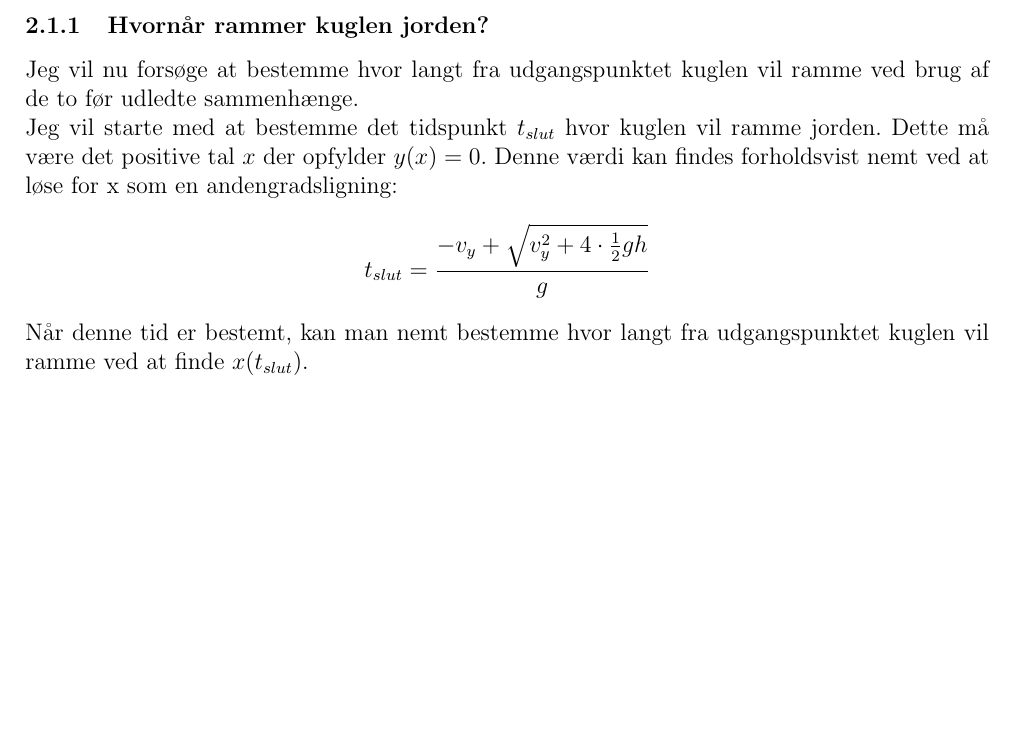
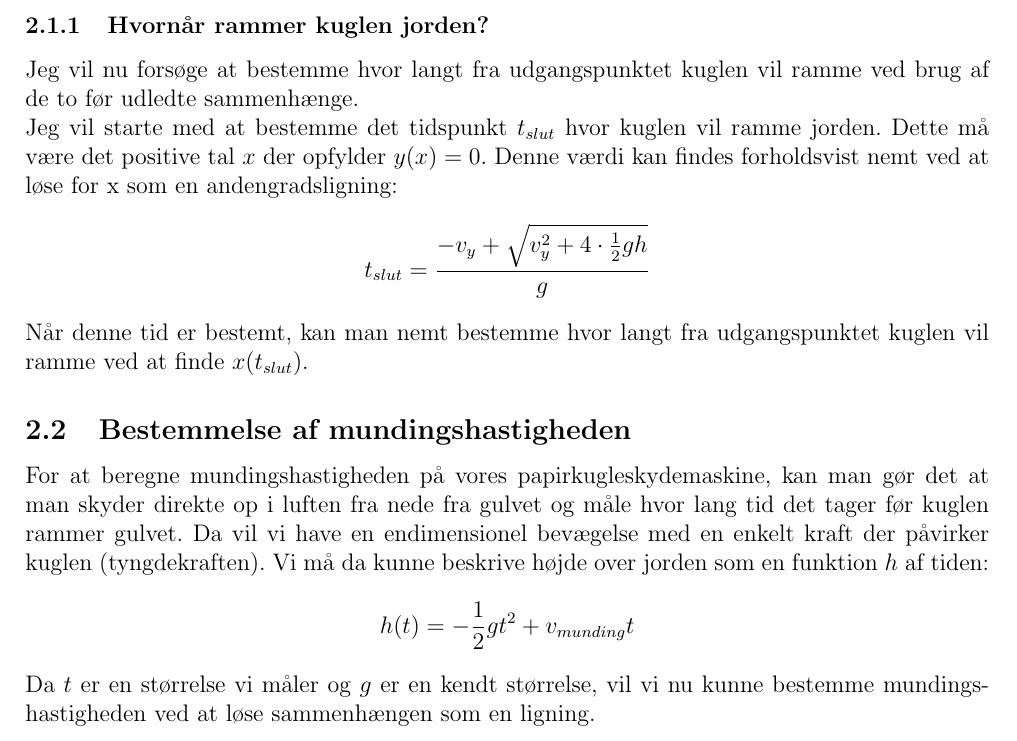
Before and after one commit to mikkelbjoern/Papirkuglekaster, a LaTeX document (rapport.tex): part of page 2 of 2, cut so that both start at the same text, the shorter picture padded with empty space. Compiled offline with LaTeX, dvips and Ghostscript.

Commit message:
Added a way to find start speed

```diff
--- a/rapport.tex
+++ b/rapport.tex
@@ -136,8 +136,17 @@ Jeg vil starte med at bestemme det tidspunkt $t_{slut}$ hvor kuglen vil ramme jo
 Dette må være det positive tal $x$ der opfylder $y(x)=0$.
 Denne værdi kan findes forholdsvist nemt ved at løse for x som en andengradsligning:
 $$t_{slut} = \dfrac{-v_y + \sqrt{v_y^2 + 4 \cdot \frac{1}{2}gh}}{g}$$
+
+%HER SKAL DER OGSÅ PUTTES IND DIREKTE FRA VINKLEN SÅ DATABEHANDLING BLIVER NEMMERE
+
 Når denne tid er bestemt, kan man nemt bestemme hvor langt fra udgangspunktet kuglen vil ramme ved at finde $x(t_{slut})$.
 
+\subsection{Bestemmelse af mundingshastigheden}
+For at beregne mundingshastigheden på vores papirkugleskydemaskine, kan man gør det at man skyder direkte op i luften fra nede fra gulvet og måle hvor lang tid det tager før kuglen rammer gulvet.
+Da vil vi have en endimensionel bevægelse med en enkelt kraft der påvirker kuglen (tyngdekraften).
+Vi må da kunne beskrive højde over jorden som en funktion $h$ af tiden:
+$$h(t)=-\frac{1}{2}gt^2 + v_{munding}t$$
+Da $t$ er en størrelse vi måler og $g$ er en kendt størrelse, vil vi nu kunne bestemme mundingshastigheden ved at løse sammenhængen som en ligning.
 
 
 
```
